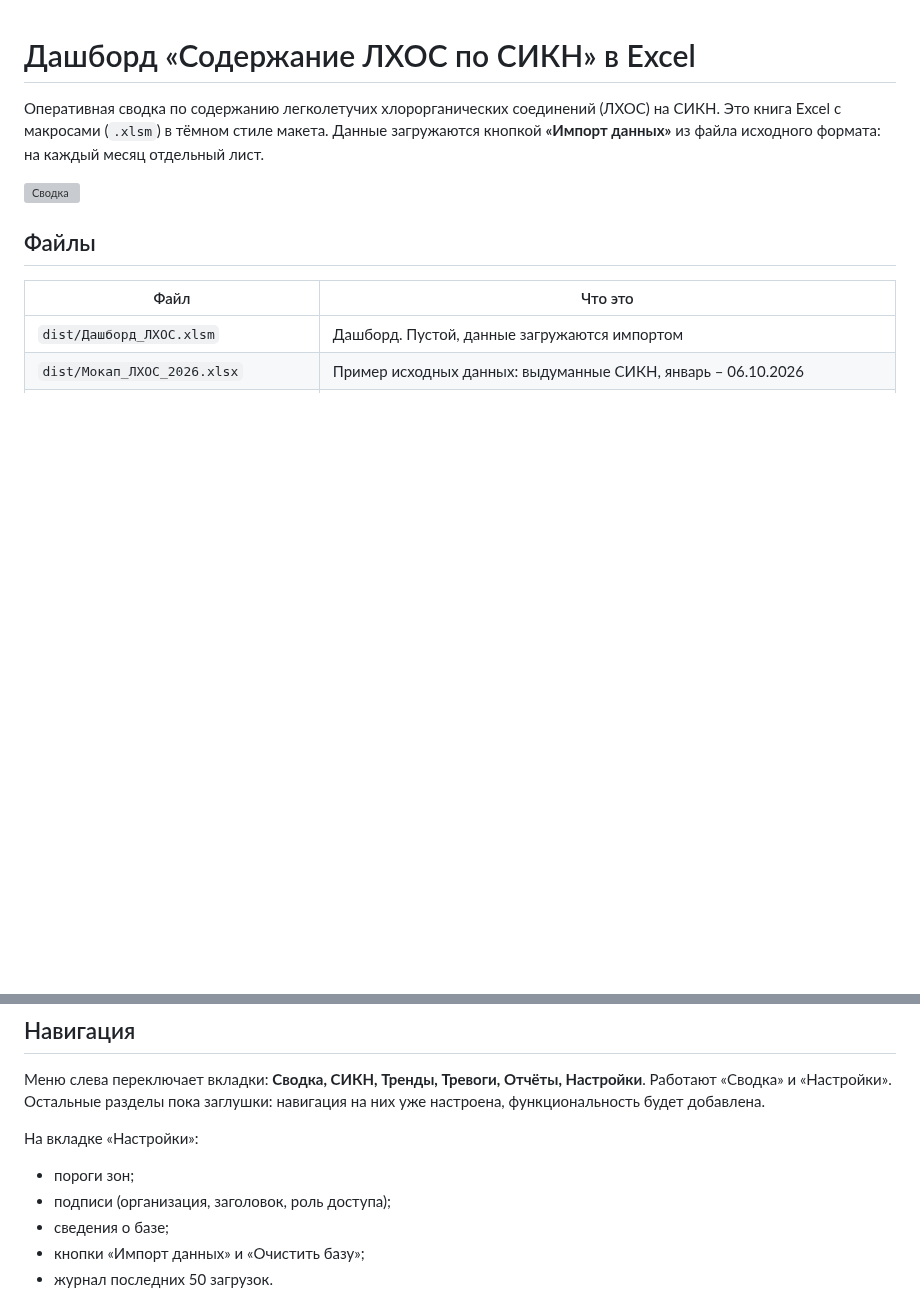
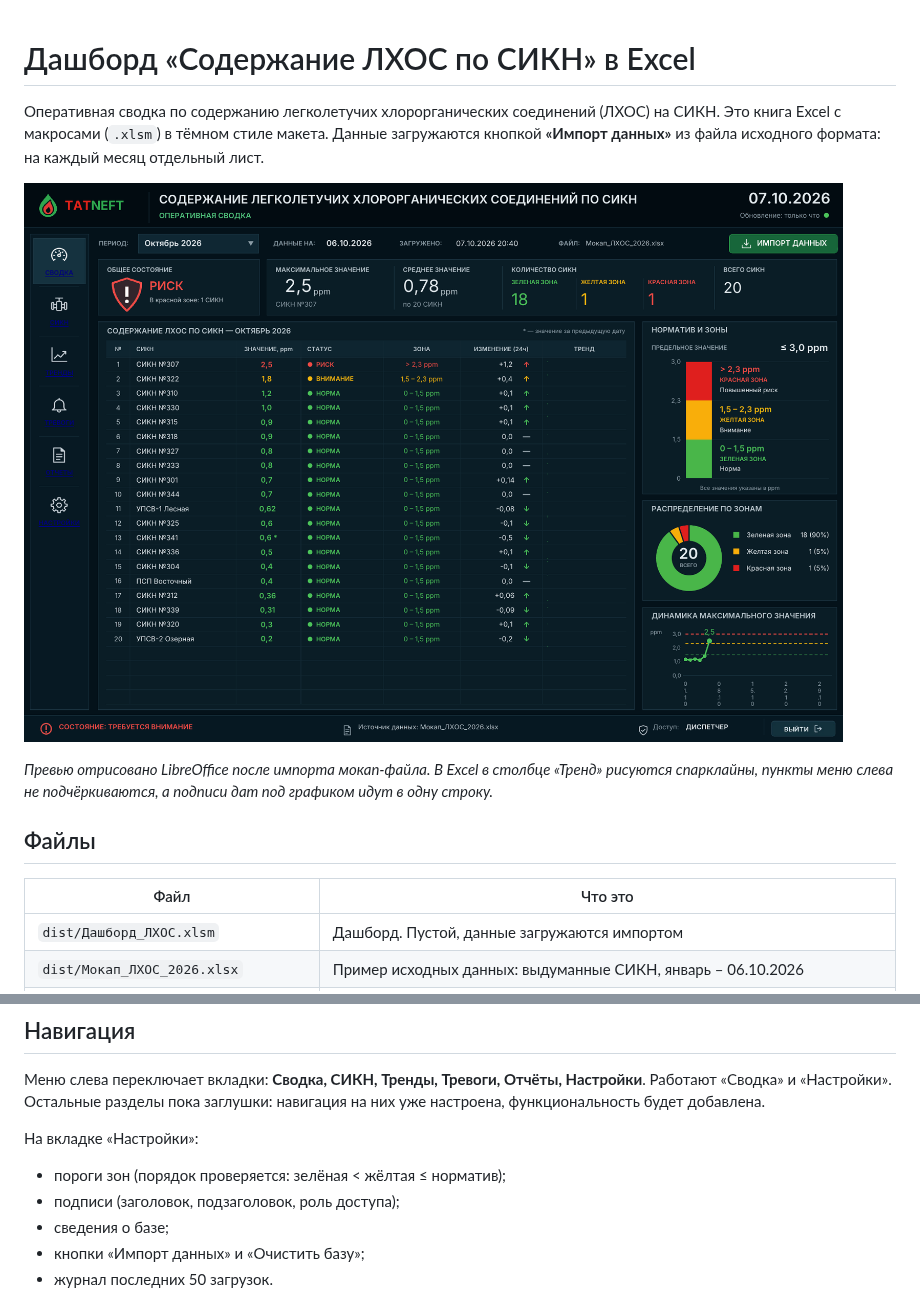
Before and after one commit to tripicto369-glitch/Dashboard, a Markdown page: README.md, 2 parts joined by grey strips. GitHub-like rendering; pictures changed too: docs/preview.png (added); blank space fills up the shorter version; grey boxes are pictures that could not be loaded.

```diff
--- a/README.md
+++ b/README.md
@@ -6,6 +6,10 @@
 месяц отдельный лист.
 
 ![Сводка](docs/preview.png)
+
+*Превью отрисовано LibreOffice после импорта мокап-файла. В Excel в столбце
+«Тренд» рисуются спарклайны, пункты меню слева не подчёркиваются, а подписи
+дат под графиком идут в одну строку.*
 
 ## Файлы
 
@@ -77,8 +84,8 @@
 
 На вкладке «Настройки»:
 
-- пороги зон;
-- подписи (организация, заголовок, роль доступа);
+- пороги зон (порядок проверяется: зелёная < жёлтая ≤ норматив);
+- подписи (заголовок, подзаголовок, роль доступа);
 - сведения о базе;
 - кнопки «Импорт данных» и «Очистить базу»;
 - журнал последних 50 загрузок.
```
Also changed, not shown: other parts of README.md (+34 -3 lines), 9 other files.
